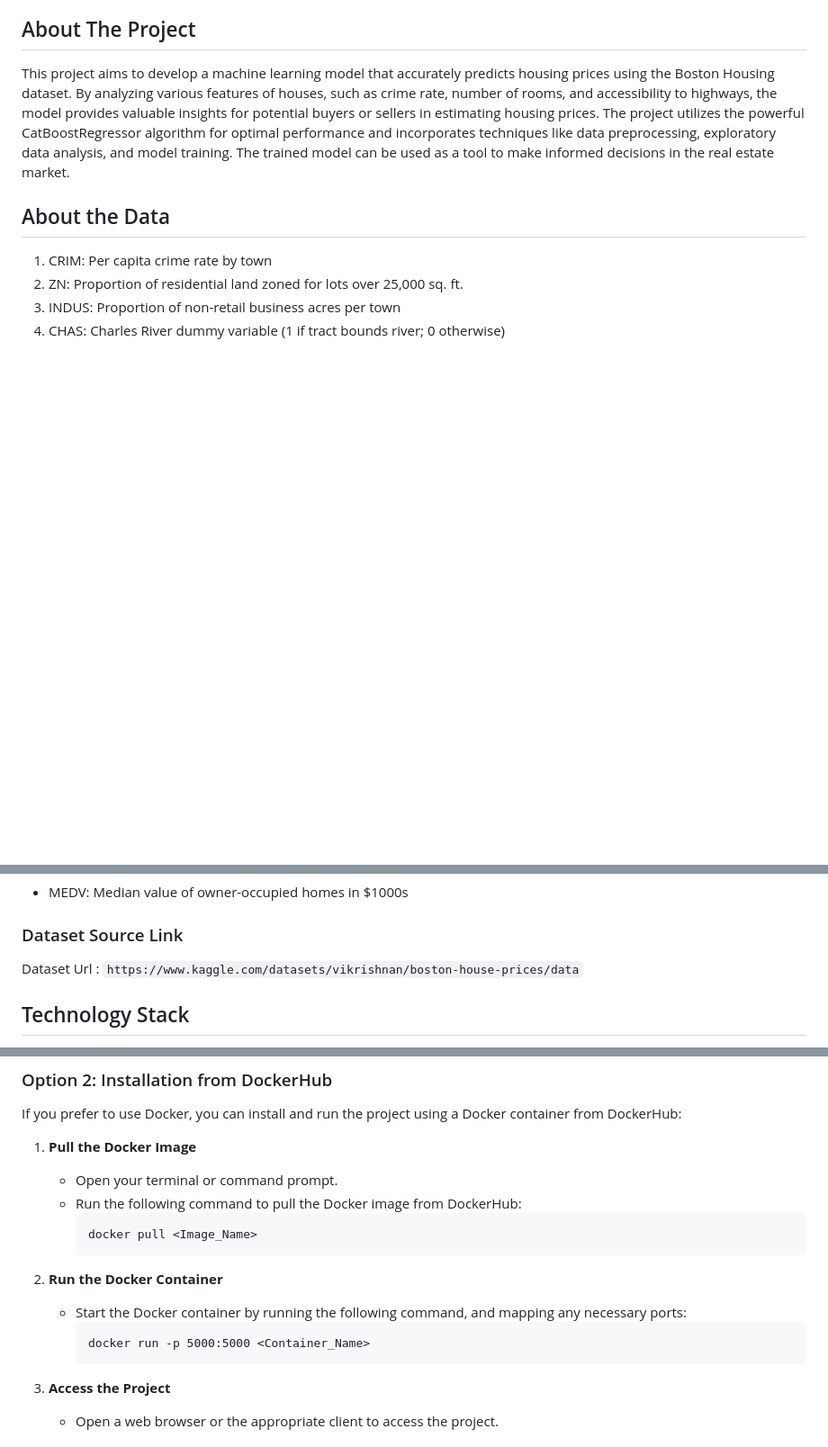
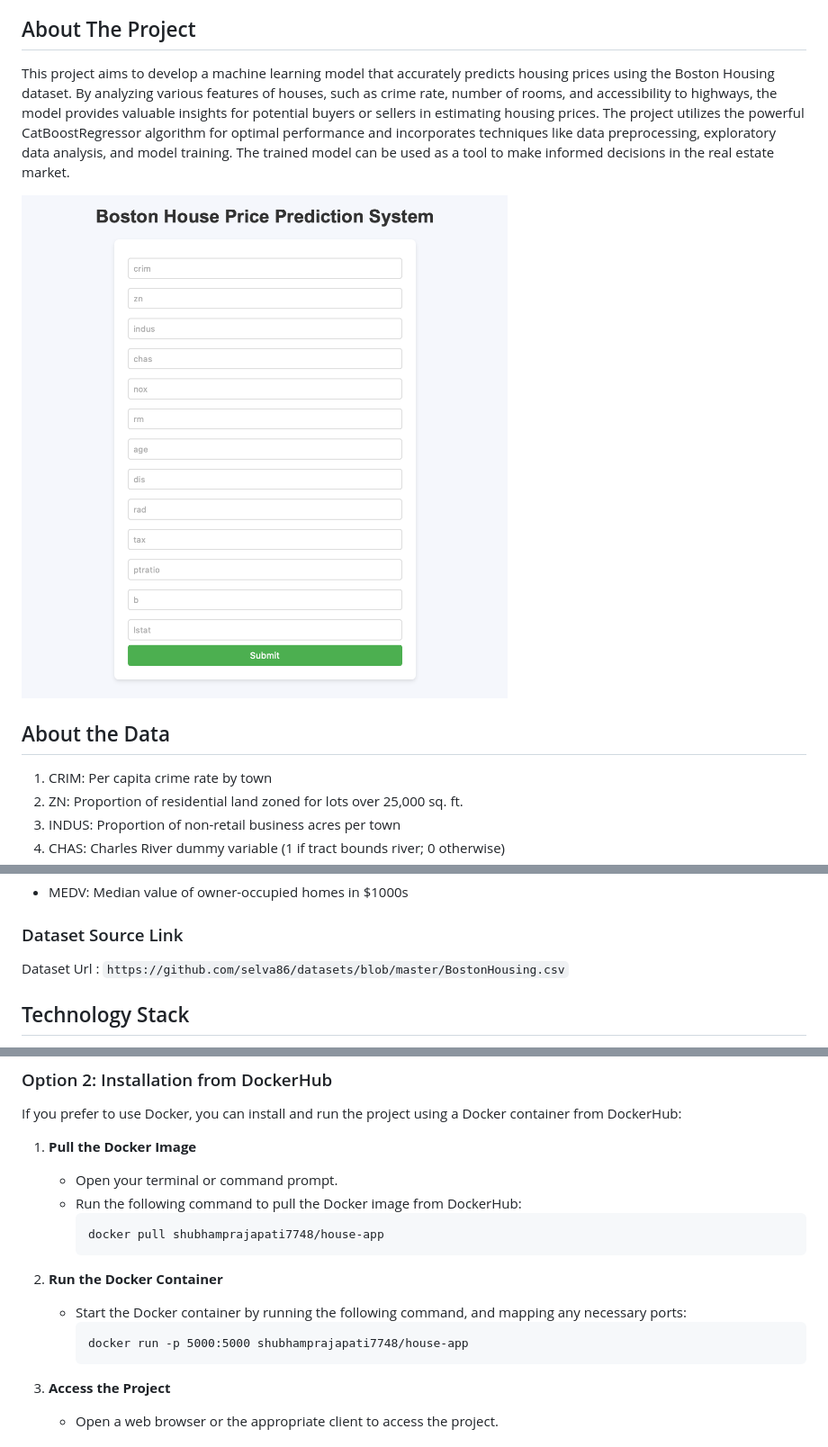
Before and after one commit to shubhamprajapati7748/End-to-End-House-Price-Prediction, a Markdown page: Readme.md, 3 parts joined by grey strips. Shown: that part at 90% size. Drawn GitHub-style; pictures changed too: image.png (added); blank space fills up the shorter version.

Commit message:
updated-readme-docker

````diff
--- a/Readme.md
+++ b/Readme.md
@@ -21,6 +21,8 @@
 
 This project aims to develop a machine learning model that accurately predicts housing prices using the Boston Housing dataset. By analyzing various features of houses, such as crime rate, number of rooms, and accessibility to highways, the model provides valuable insights for potential buyers or sellers in estimating housing prices. The project utilizes the powerful CatBoostRegressor algorithm for optimal performance and incorporates techniques like data preprocessing, exploratory data analysis, and model training. The trained model can be used as a tool to make informed decisions in the real estate market.
 
+![alt text](image.png)
+
 ## About the Data
 
 1. CRIM: Per capita crime rate by town
@@ -43,7 +45,7 @@ This project aims to develop a machine learning model that accurately predicts h
 
 ### Dataset Source Link
 
-Dataset Url : `https://www.kaggle.com/datasets/vikrishnan/boston-house-prices/data`
+Dataset Url : `https://github.com/selva86/datasets/blob/master/BostonHousing.csv`
 
 ## Technology Stack
 
@@ -122,14 +124,14 @@ If you prefer to use Docker, you can install and run the project using a Docker
    - Open your terminal or command prompt.
    - Run the following command to pull the Docker image from DockerHub:
      ```
-     docker pull <Image_Name>
+     docker pull shubhamprajapati7748/house-app
      ```
 
 2. **Run the Docker Container**
 
    - Start the Docker container by running the following command, and mapping any necessary ports:
      ```
-     docker run -p 5000:5000 <Container_Name>
+     docker run -p 5000:5000 shubhamprajapati7748/house-app
      ```
 
 3. **Access the Project**
````
Also changed, not shown: other parts of Readme.md (+1 -1 lines), 2 other files.
